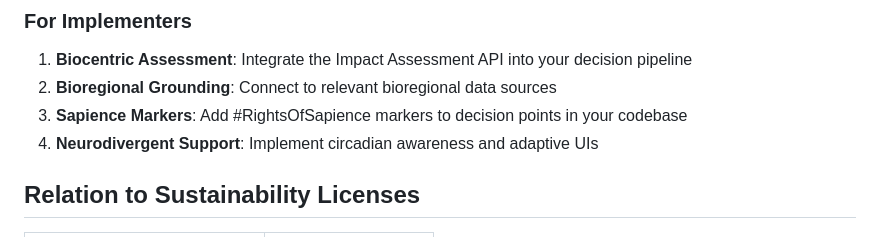
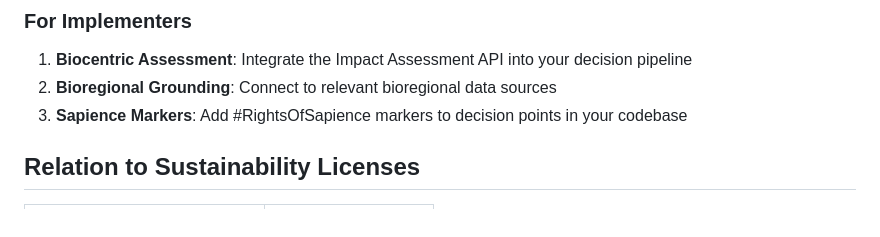
Before and after one commit to Violet-Site-Systems/DAC, a Markdown page: bgi-framework/README.md, the part around the change. Rendered like a GitHub page.

Commit message:
Remove Neurodivergent Support line from bgi-framework README
Co-authored-by: colleenpridemore <4281084+colleenpridemore@users.noreply.github.com>

```diff
--- a/bgi-framework/README.md
+++ b/bgi-framework/README.md
@@ -128,7 +128,6 @@ Ancestral accountability: All decisions traceable to ecological consequences.
 1. **Biocentric Assessment**: Integrate the Impact Assessment API into your decision pipeline
 2. **Bioregional Grounding**: Connect to relevant bioregional data sources
 3. **Sapience Markers**: Add #RightsOfSapience markers to decision points in your codebase
-4. **Neurodivergent Support**: Implement circadian awareness and adaptive UIs
 
 ## Relation to Sustainability Licenses
 
```
